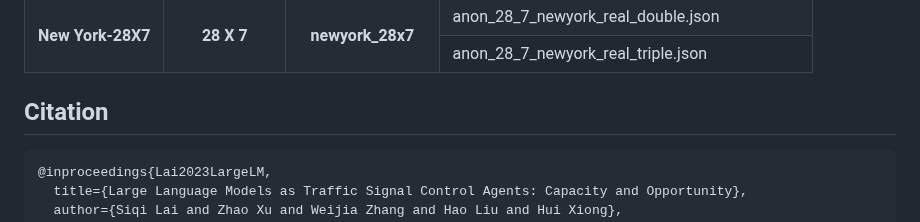
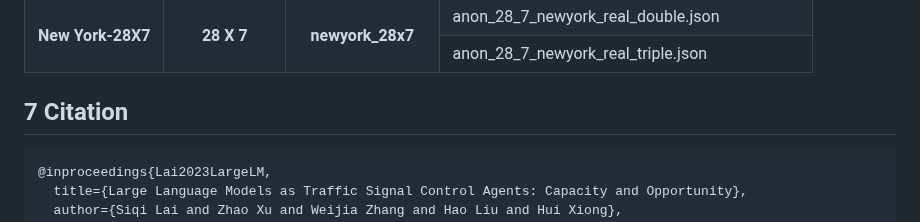
Before and after one commit to usail-hkust/LLMTSCS, a Markdown page: readme.md, the part around the change. Drawn GitHub-style.

````diff
--- a/readme.md
+++ b/readme.md
@@ -160,7 +160,7 @@ python run_open_llm_commonsense.py --dataset jinan --traffic_file anon_4_4_hangz
 </table>
 
 <a id="citation"></a>
-## Citation
+## 7 Citation
 
 ```
 @inproceedings{Lai2023LargeLM,
````
